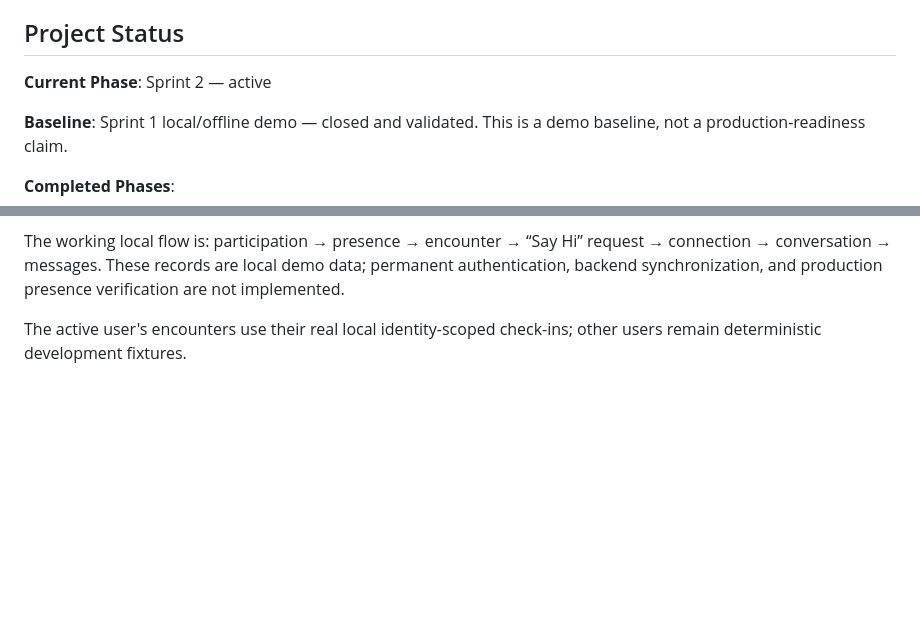
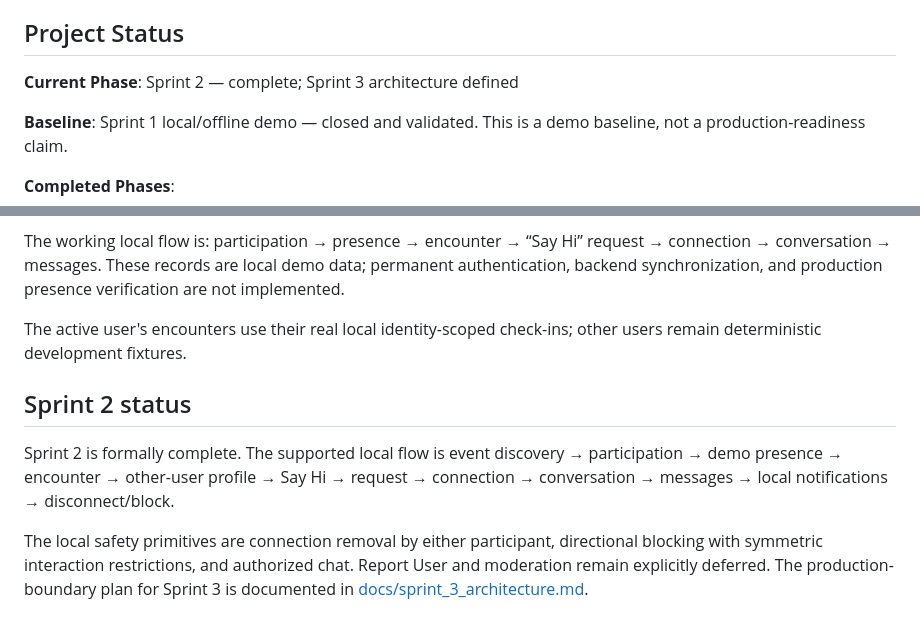
Before and after one commit to hmartinezd/mitzone, a Markdown page: README.md, 2 parts joined by grey strips. Drawn GitHub-style; blank space fills up the shorter version.

Commit message:
docs: close sprint 2 and define sprint 3 architecture

```diff
--- a/README.md
+++ b/README.md
@@ -6,7 +6,7 @@ Mitzone transforms real-world encounters into meaningful digital connections, he
 
 ## Project Status
 
-**Current Phase**: Sprint 2 — active
+**Current Phase**: Sprint 2 — complete; Sprint 3 architecture defined
 
 **Baseline**: Sprint 1 local/offline demo — closed and validated. This is a
 demo baseline, not a production-readiness claim.
@@ -167,3 +167,9 @@ In the local demo, participation means intending to attend an event, while prese
 The working local flow is: participation → presence → encounter → “Say Hi” request → connection → conversation → messages. These records are local demo data; permanent authentication, backend synchronization, and production presence verification are not implemented.
 
 The active user's encounters use their real local identity-scoped check-ins; other users remain deterministic development fixtures.
+
+## Sprint 2 status
+
+Sprint 2 is formally complete. The supported local flow is event discovery → participation → demo presence → encounter → other-user profile → Say Hi → request → connection → conversation → messages → local notifications → disconnect/block.
+
+The local safety primitives are connection removal by either participant, directional blocking with symmetric interaction restrictions, and authorized chat. Report User and moderation remain explicitly deferred. The production-boundary plan for Sprint 3 is documented in [docs/sprint_3_architecture.md](docs/sprint_3_architecture.md).
```
Also changed, not shown: docs/sprint_3_architecture.md (added, +42 -0 lines).
